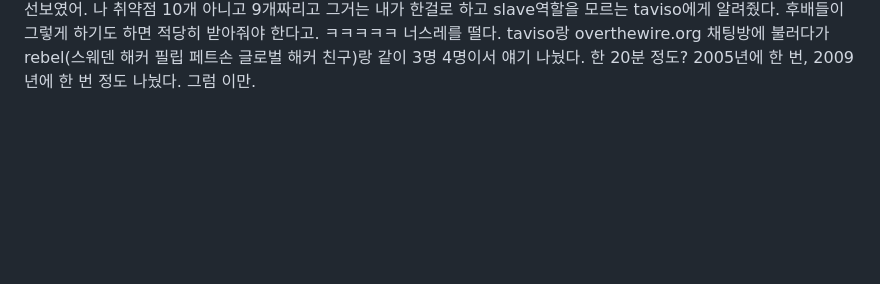
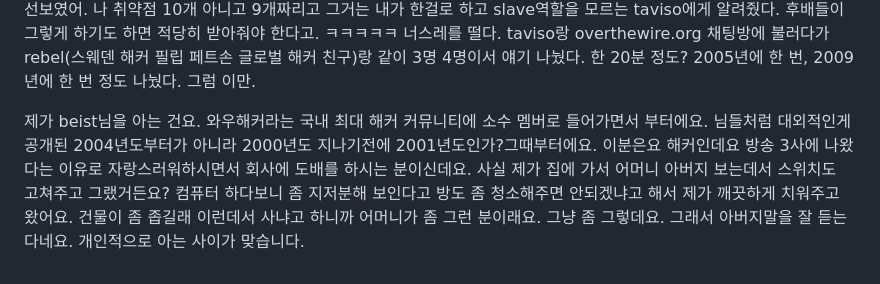
Before and after one commit to tkopppop/C0de, a Markdown page: README.md, the part around the change. GitHub-like rendering; blank space fills up the shorter version.

```diff
--- a/README.md
+++ b/README.md
@@ -47,3 +47,5 @@ Creative Jung Kyong Joo(so called 'juroo')
 아이구 아까워 내가 통계로 리눅스 커널에서 버퍼 오버플로를 하나 찾는걸 선보였어. 나 취약점 10개 아니고 9개짜리고 그거는 내가 한걸로 하고 slave역할을 모르는 taviso에게 알려줬다.
 후배들이 그렇게 하기도 하면 적당히 받아줘야 한다고. ㅋㅋㅋㅋㅋ 너스레를 떨다. taviso랑 overthewire.org 채팅방에 불러다가 rebel(스웨덴 해커 필립 페트손 글로벌 해커 친구)랑 같이
 3명 4명이서 얘기 나눴다. 한 20분 정도? 2005년에 한 번, 2009년에 한 번 정도 나눴다. 그럼 이만.
+
+제가 beist님을 아는 건요. 와우해커라는 국내 최대 해커 커뮤니티에 소수 멤버로 들어가면서 부터에요. 님들처럼 대외적인게 공개된 2004년도부터가 아니라 2000년도 지나기전에 2001년도인가?그때부터에요. 이분은요 해커인데요 방송 3사에 나왔다는 이유로 자랑스러워하시면서 회사에 도배를 하시는 분이신데요. 사실 제가 집에 가서 어머니 아버지 보는데서 스위치도 고쳐주고 그랬거든요? 컴퓨터 하다보니 좀 지저분해 보인다고 방도 좀 청소해주면 안되겠냐고 해서 제가 깨끗하게 치워주고 왔어요. 건물이 좀 좁길래 이런데서 사냐고 하니까 어머니가 좀 그런 분이래요. 그냥 좀 그렇데요. 그래서 아버지말을 잘 듣는다네요. 개인적으로 아는 사이가 맞습니다.
```
